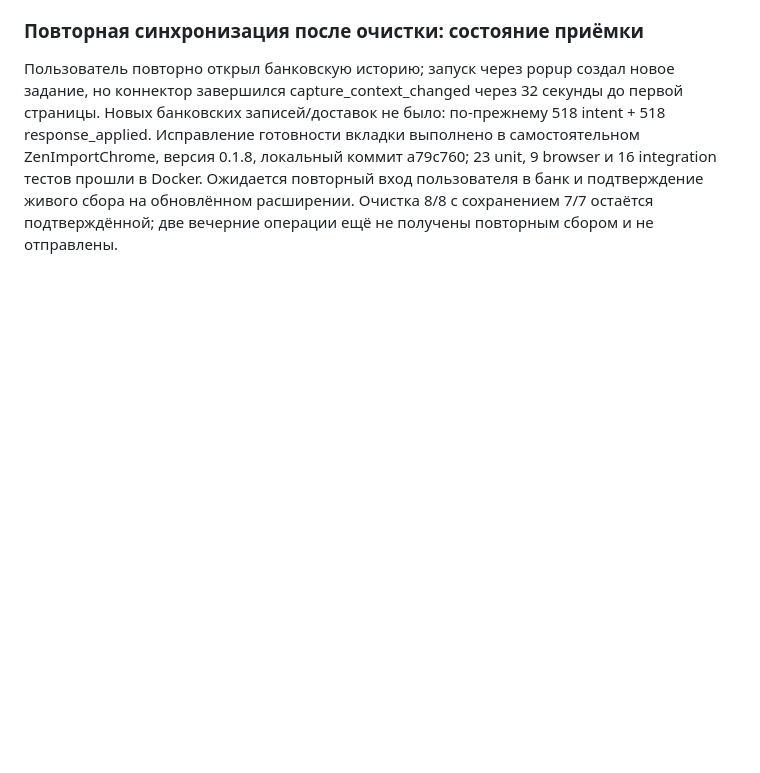
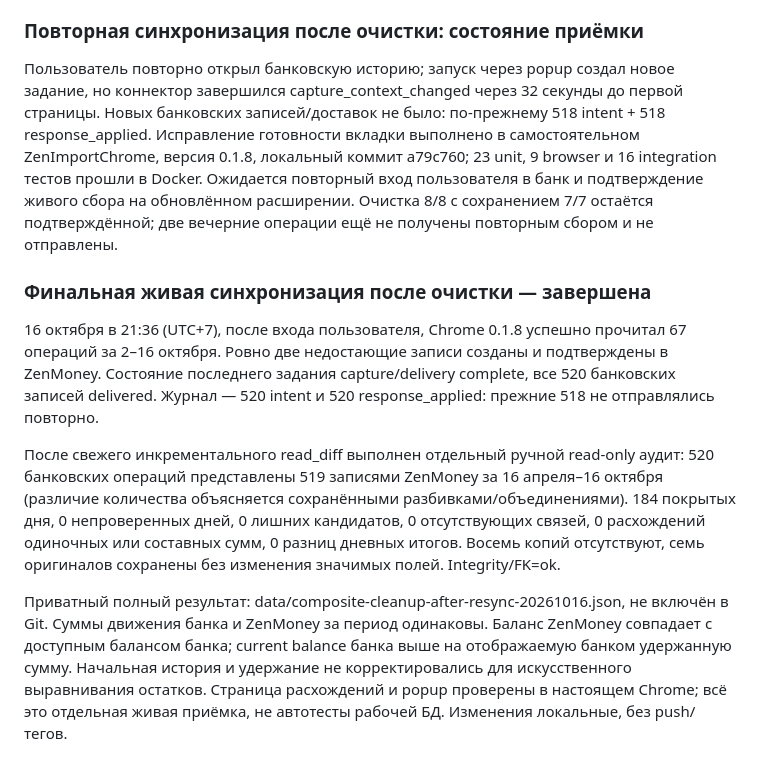
Before and after one commit to vaslv/zenimport-backend, a Markdown page: docs/refactor/05-progress.md, the part around the change. Drawn GitHub-style; blank space fills up the shorter version.

Commit message:
Record completed live resync and exact daily reconciliation

```diff
--- a/docs/refactor/05-progress.md
+++ b/docs/refactor/05-progress.md
@@ -271,3 +271,28 @@ duplicate_cleanup: согласованные single/split/settlement-групп
 Ожидается повторный вход пользователя в банк и подтверждение живого сбора
 на обновлённом расширении. Очистка 8/8 с сохранением 7/7 остаётся подтверждённой;
 две вечерние операции ещё не получены повторным сбором и не отправлены.
+
+
+### Финальная живая синхронизация после очистки — завершена
+
+16 октября в 21:36 (UTC+7), после входа пользователя, Chrome 0.1.8 успешно
+прочитал 67 операций за 2–16 октября. Ровно две недостающие записи созданы
+и подтверждены в ZenMoney. Состояние последнего задания capture/delivery
+complete, все 520 банковских записей delivered. Журнал — 520 intent и
+520 response_applied: прежние 518 не отправлялись повторно.
+
+После свежего инкрементального read_diff выполнен отдельный ручной read-only
+аудит: 520 банковских операций представлены 519 записями ZenMoney за
+16 апреля–16 октября (различие количества объясняется сохранёнными
+разбивками/объединениями). 184 покрытых дня, 0 непроверенных дней,
+0 лишних кандидатов, 0 отсутствующих связей, 0 расхождений одиночных
+или составных сумм, 0 разниц дневных итогов. Восемь копий отсутствуют,
+семь оригиналов сохранены без изменения значимых полей. Integrity/FK=ok.
+
+Приватный полный результат: data/composite-cleanup-after-resync-20261016.json,
+не включён в Git. Суммы движения банка и ZenMoney за период одинаковы.
+Баланс ZenMoney совпадает с доступным балансом банка; current balance банка
+выше на отображаемую банком удержанную сумму. Начальная история и удержание
+не корректировались для искусственного выравнивания остатков. Страница
+расхождений и popup проверены в настоящем Chrome; всё это отдельная живая
+приёмка, не автотесты рабочей БД. Изменения локальные, без push/тегов.
```
